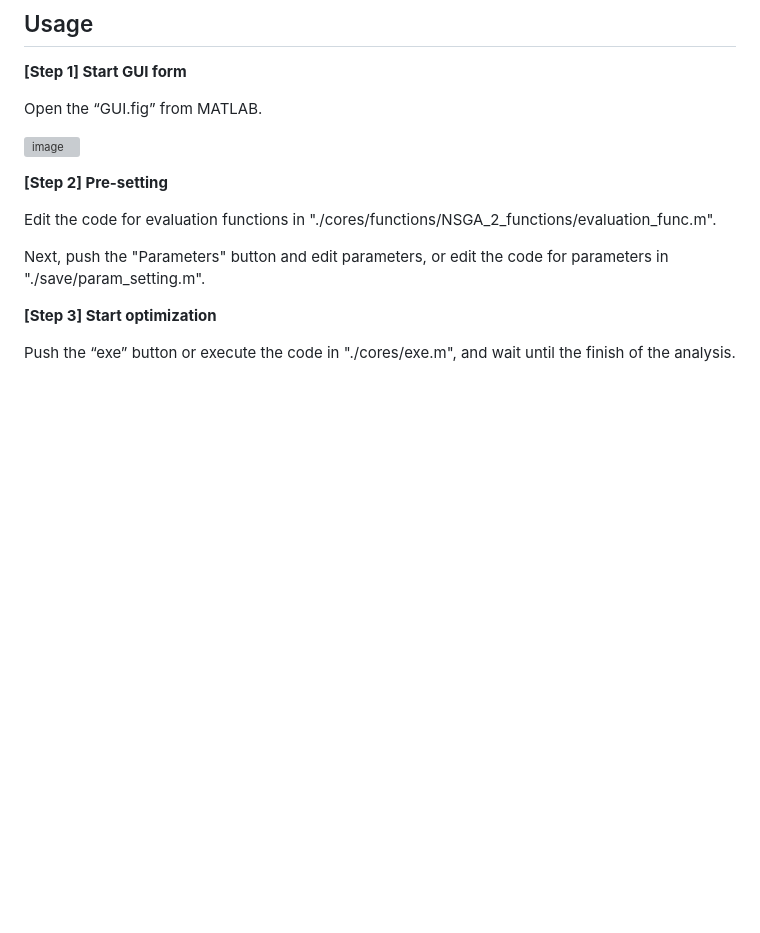
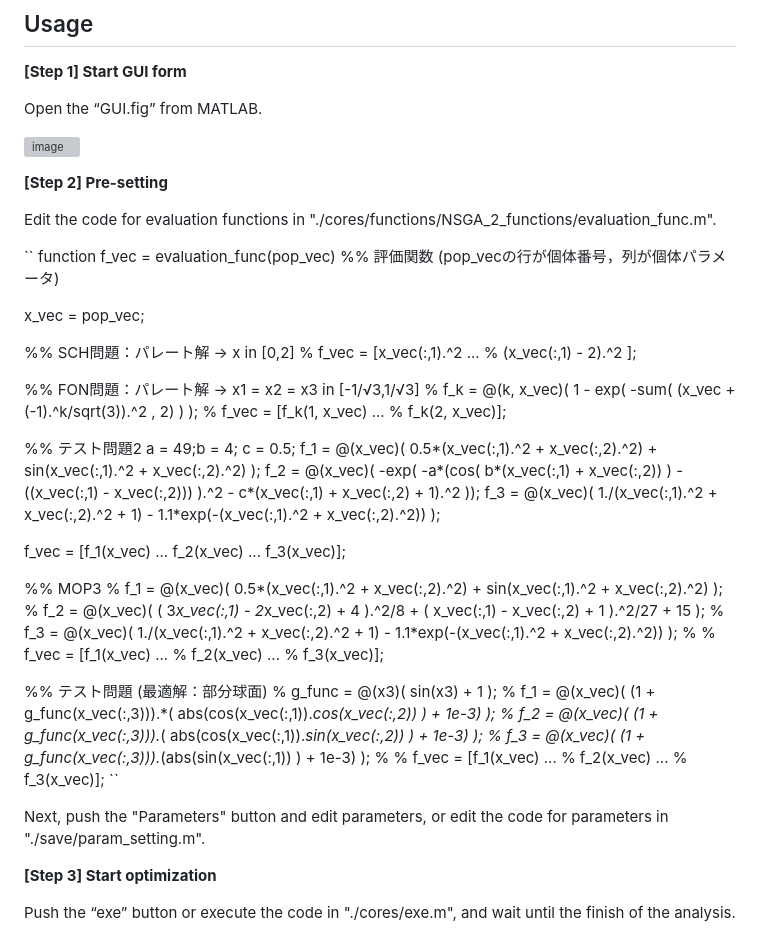
Before and after one commit to KRproject-tech/FP_NSGAII, a Markdown page: README.md, the part around the change. GitHub-like rendering; blank space fills up the shorter version; grey boxes are pictures that could not be loaded.

```diff
--- a/README.md
+++ b/README.md
@@ -66,6 +66,51 @@ Open the “GUI.fig” from MATLAB.
 __[Step 2] Pre-setting__
 
 Edit the code for evaluation functions in "./cores/functions/NSGA_2_functions/evaluation_func.m".
+
+``
+function f_vec = evaluation_func(pop_vec)
+%% 評価関数 (pop_vecの行が個体番号，列が個体パラメータ)
+
+x_vec = pop_vec;
+
+%% SCH問題：パレート解 -> x in [0,2]
+% f_vec = [x_vec(:,1).^2 ...
+%          (x_vec(:,1) - 2).^2 ];
+
+%% FON問題：パレート解 -> x1 = x2 = x3 in [-1/√3,1/√3]
+% f_k = @(k, x_vec)( 1 - exp( -sum( (x_vec + (-1).^k/sqrt(3)).^2 , 2) ) );
+% f_vec = [f_k(1, x_vec) ...
+%          f_k(2, x_vec)];
+
+%% テスト問題2
+a = 49;b = 4; c = 0.5;
+f_1 = @(x_vec)( 0.5*(x_vec(:,1).^2 + x_vec(:,2).^2) + sin(x_vec(:,1).^2 + x_vec(:,2).^2) );
+f_2 = @(x_vec)( -exp( -a*(cos( b*(x_vec(:,1) + x_vec(:,2)) ) - ((x_vec(:,1) - x_vec(:,2))) ).^2 - c*(x_vec(:,1) + x_vec(:,2) + 1).^2  ));
+f_3 = @(x_vec)( 1./(x_vec(:,1).^2 + x_vec(:,2).^2 + 1) - 1.1*exp(-(x_vec(:,1).^2 + x_vec(:,2).^2)) );
+
+f_vec = [f_1(x_vec) ...
+         f_2(x_vec) ...
+         f_3(x_vec)];
+
+%% MOP3
+% f_1 = @(x_vec)( 0.5*(x_vec(:,1).^2 + x_vec(:,2).^2) + sin(x_vec(:,1).^2 + x_vec(:,2).^2) );
+% f_2 = @(x_vec)( ( 3*x_vec(:,1) - 2*x_vec(:,2) + 4 ).^2/8 + ( x_vec(:,1) - x_vec(:,2) + 1 ).^2/27 + 15 );
+% f_3 = @(x_vec)( 1./(x_vec(:,1).^2 + x_vec(:,2).^2 + 1) - 1.1*exp(-(x_vec(:,1).^2 + x_vec(:,2).^2)) );
+%
+% f_vec = [f_1(x_vec) ...
+%          f_2(x_vec) ...
+%          f_3(x_vec)];
+
+%% テスト問題 (最適解：部分球面)
+% g_func = @(x3)( sin(x3) + 1 );
+% f_1 = @(x_vec)( (1 + g_func(x_vec(:,3))).*( abs(cos(x_vec(:,1)).*cos(x_vec(:,2)) ) + 1e-3) );
+% f_2 = @(x_vec)( (1 + g_func(x_vec(:,3))).*( abs(cos(x_vec(:,1)).*sin(x_vec(:,2)) ) + 1e-3) );
+% f_3 = @(x_vec)( (1 + g_func(x_vec(:,3))).*(abs(sin(x_vec(:,1)) ) + 1e-3) );
+%
+% f_vec = [f_1(x_vec) ...
+%          f_2(x_vec) ...
+%          f_3(x_vec)];
+``
 
 Next, push the "Parameters" button and edit parameters, or edit the code for parameters in "./save/param_setting.m".
 
```
